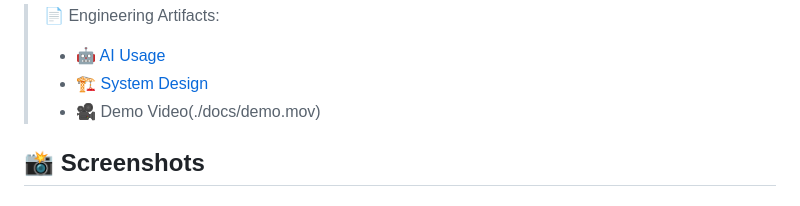
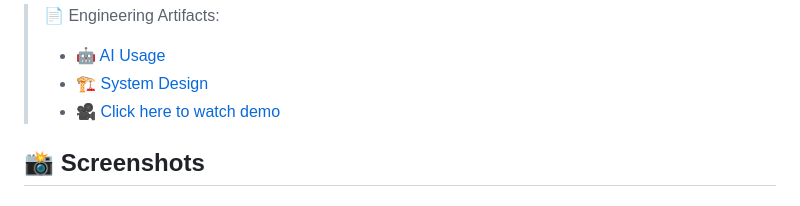
Before and after one commit to rakshit-dhingra/salary_management_api, a Markdown page: README.md, the part around the change. Rendered like a GitHub page.

Commit message:
chore: demo video updated

```diff
--- a/README.md
+++ b/README.md
@@ -15,7 +15,7 @@ A production-grade HR salary management platform for organisations with up to **
 > 📄 Engineering Artifacts:
 > - 🤖 [AI Usage](./docs/ai-usage.md)
 > - 🏗️ [System Design](./docs/design.md)
-> - 🎥 Demo Video(./docs/demo.mov)
+> - 🎥 [Click here to watch demo](./docs/demo.mov)
 
 ## 📸 Screenshots
 
```
